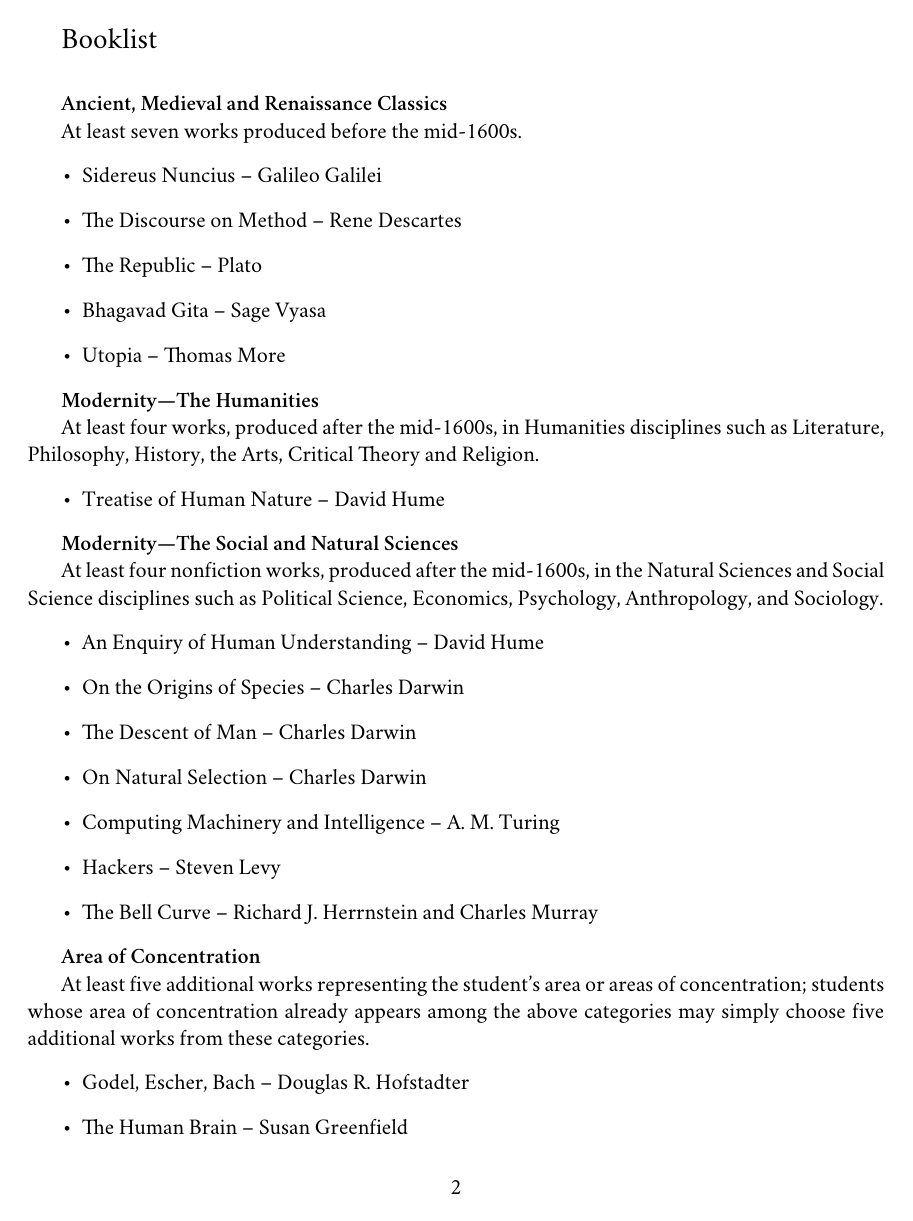
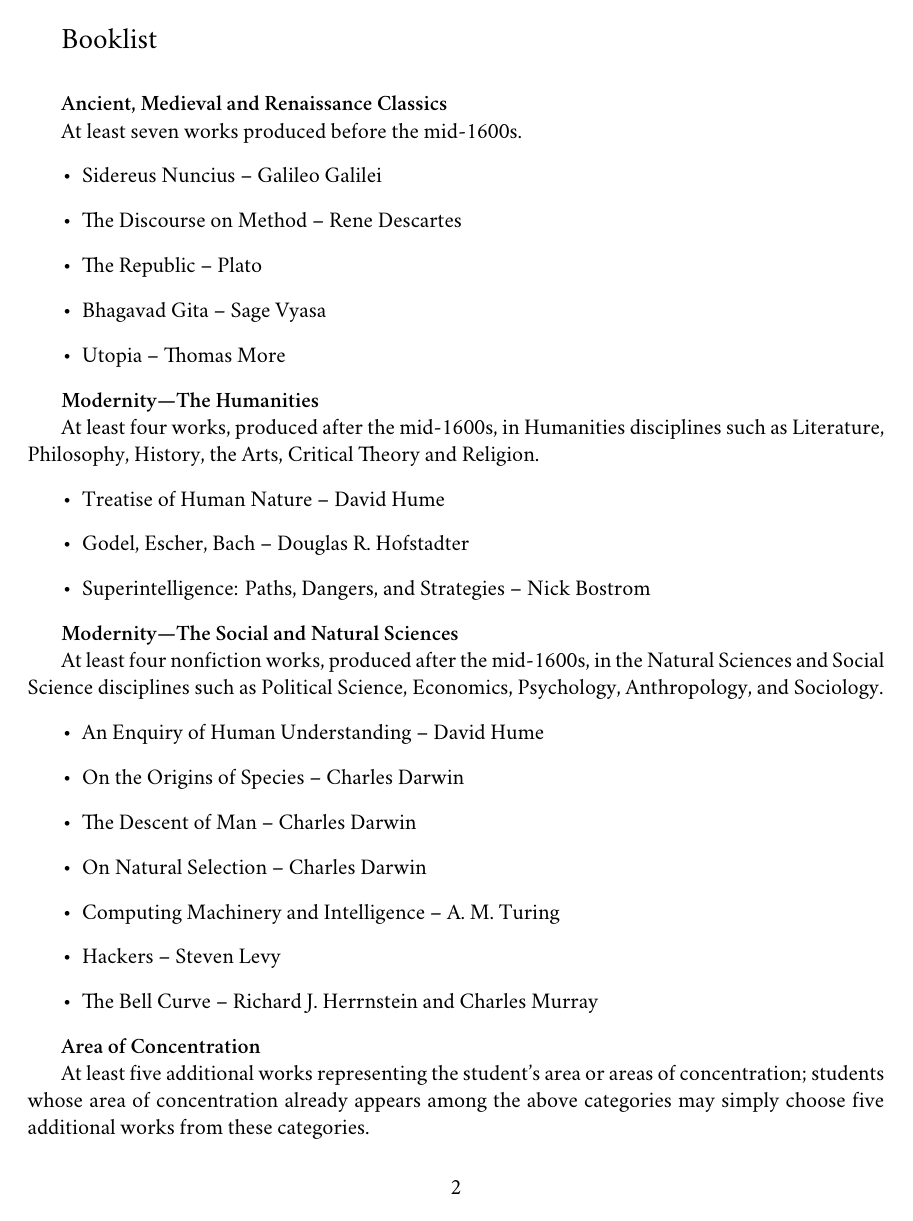
Before and after one commit to AbhiAgarwal/gallatin, a LaTeX document (Rationale/Agarwal.tex): page 2 of 3. Compiled offline with XeLaTeX; a missing font is replaced by an installed copy or a similar font.

Commit message:
Adding books :D

```diff
--- a/Rationale/Agarwal.tex
+++ b/Rationale/Agarwal.tex
@@ -73,6 +73,8 @@
 \par At least four works, produced after the mid-1600s, in Humanities disciplines such as Literature, Philosophy, History, the Arts, Critical Theory and Religion.
 \begin{itemize}
 	\item Treatise of Human Nature -- David Hume
+	\item Godel, Escher, Bach -- Douglas R. Hofstadter
+	\item Superintelligence: Paths, Dangers, and Strategies -- Nick Bostrom
 \end{itemize}
 
 \par \textbf{Modernity—The Social and Natural Sciences}
```
Also changed, not shown: Rationale/Agarwal.pdf, Rationale/Agarwal.tex (2 more changed lines), 2 other files.
